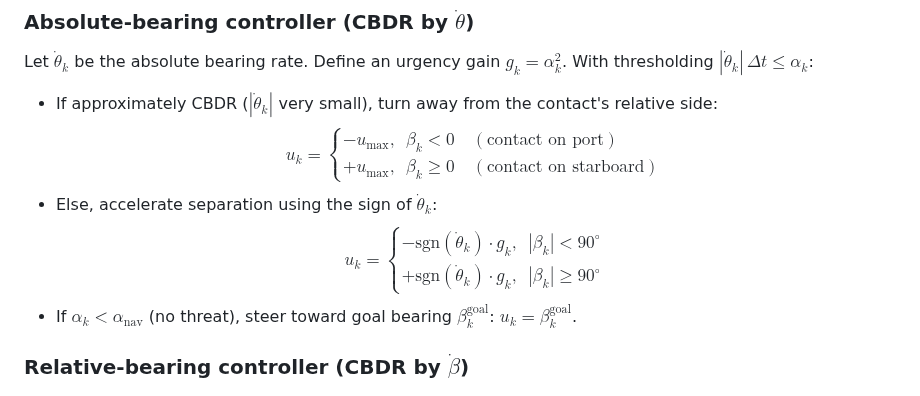
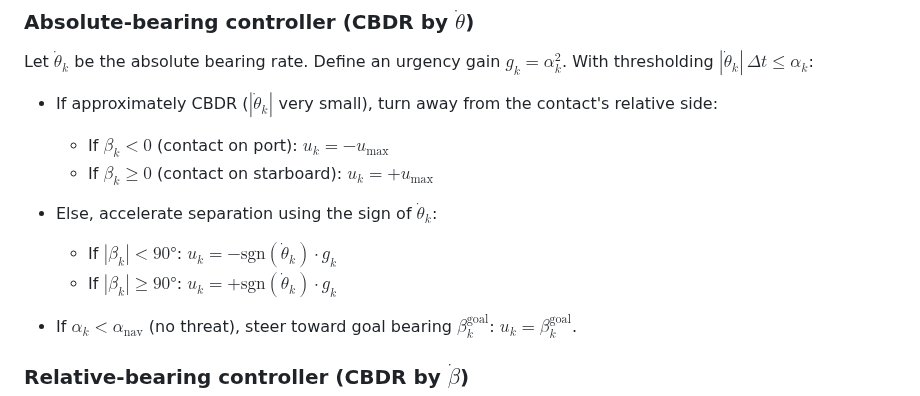
Before and after one commit to re1983/Angular-obstacle-avoidance, a Markdown page: Angle-Only-Collision-Avoidance.md, the part around the change. GitHub-like rendering.

Commit message:
Replace cases environment with bullet points for better GitHub rendering

```diff
--- a/Angle-Only-Collision-Avoidance.md
+++ b/Angle-Only-Collision-Avoidance.md
@@ -78,19 +78,13 @@ where $u_k$ is rate-of-turn (deg/s) saturated by $u_{\text{max}}$, and $v_k$ the
 Let $\dot{\theta}_k$ be the absolute bearing rate. Define an urgency gain $g_k = \alpha_k^2$. With thresholding $|\dot{\theta}_k|\,\Delta t \le \alpha_k$:
 
 - If approximately CBDR ($|\dot{\theta}_k|$ very small), turn away from the contact's relative side:
-  $$
-    u_k = \begin{cases}
-    -u_{\text{max}}, & \beta_k < 0 \quad (\text{contact on port})\\
-    +u_{\text{max}}, & \beta_k \ge 0 \quad (\text{contact on starboard})
-    \end{cases}
-  $$
+  - If $\beta_k < 0$ (contact on port): $u_k = -u_{\text{max}}$
+  - If $\beta_k \ge 0$ (contact on starboard): $u_k = +u_{\text{max}}$
+
 - Else, accelerate separation using the sign of $\dot{\theta}_k$:
-  $$
-  u_k = \begin{cases}
-  -\text{sgn}(\dot{\theta}_k) \cdot g_k, & |\beta_k| < 90^\circ \\
-  +\text{sgn}(\dot{\theta}_k) \cdot g_k, & |\beta_k| \ge 90^\circ
-  \end{cases}
-  $$
+  - If $|\beta_k| < 90°$: $u_k = -\text{sgn}(\dot{\theta}_k) \cdot g_k$
+  - If $|\beta_k| \ge 90°$: $u_k = +\text{sgn}(\dot{\theta}_k) \cdot g_k$
+
 - If $\alpha_k < \alpha_{\text{nav}}$ (no threat), steer toward goal bearing $\beta^{\text{goal}}_k$: $u_k = \beta^{\text{goal}}_k$.
 
 ### Relative-bearing controller (CBDR by $\dot{\beta}$)
```
